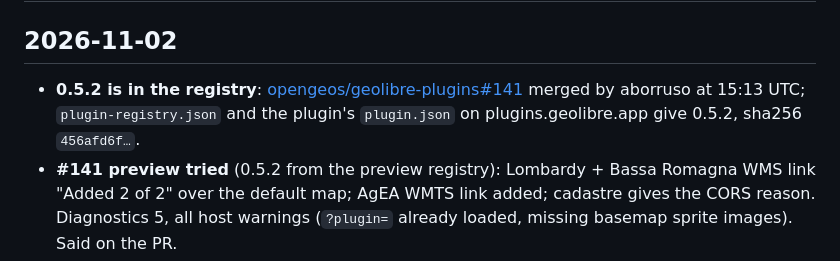
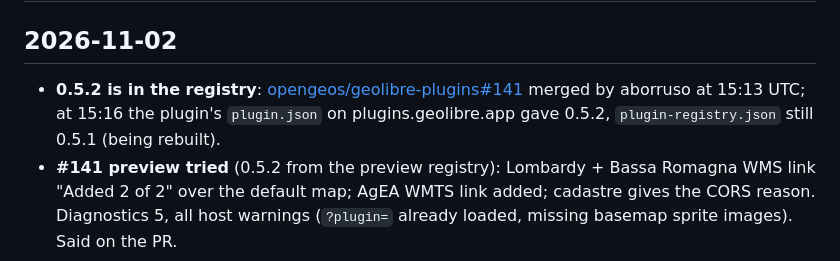
Before and after one commit to ondata/openrndt-geolibre, a Markdown page: LOG.md, the part around the change. GitHub-like rendering.

Commit message:
docs: LOG registry state fix
Co-Authored-By: Claude Opus 5.5 <noreply@anthropic.com>
Claude-Session: https://claude.ai/code/session_01RCCNPNA5d1AYTTfNiHZANL

```diff
--- a/LOG.md
+++ b/LOG.md
@@ -2,7 +2,7 @@
 
 ## 2026-11-02
 
-- **0.5.2 is in the registry**: [opengeos/geolibre-plugins#141](https://github.com/opengeos/geolibre-plugins/pull/141) merged by aborruso at 15:13 UTC; `plugin-registry.json` and the plugin's `plugin.json` on plugins.geolibre.app give 0.5.2, sha256 `456afd6f…`.
+- **0.5.2 is in the registry**: [opengeos/geolibre-plugins#141](https://github.com/opengeos/geolibre-plugins/pull/141) merged by aborruso at 15:13 UTC; at 15:16 the plugin's `plugin.json` on plugins.geolibre.app gave 0.5.2, `plugin-registry.json` still 0.5.1 (being rebuilt).
 - **#141 preview tried** (0.5.2 from the preview registry): Lombardy + Bassa Romagna WMS link "Added 2 of 2" over the default map; AgEA WMTS link added; cadastre gives the CORS reason. Diagnostics 5, all host warnings (`?plugin=` already loaded, missing basemap sprite images). Said on the PR.
 - **#141 green**: CodeRabbit had hit its free OSS limit (skipping); `@coderabbitai review` after the reset at 14:56 UTC → pass and APPROVED at 15:00, no inline comments; claude-review "no blocking findings", answered; validate, pre-commit, preview build pass; 0 review threads. Not merged: waits for the user's go.
 - **Registry PR for 0.5.2**: [opengeos/geolibre-plugins#141](https://github.com/opengeos/geolibre-plugins/pull/141), `version` and `source` (sha256 `456afd6f…`, checked on the downloaded zip). Validator (1 bundle imported) and pre-commit pass. #69, #70 closed. To merge after its checks and the preview.
```
